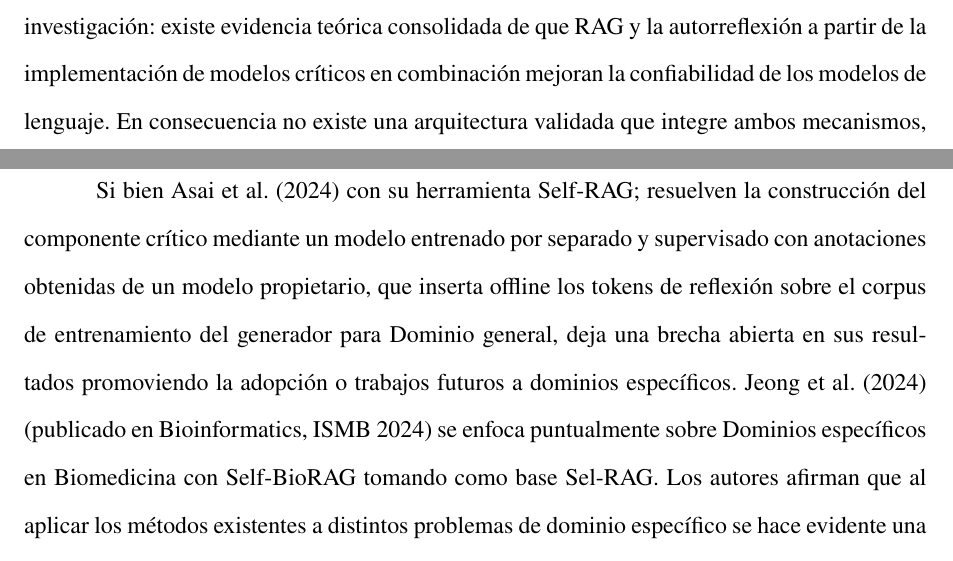
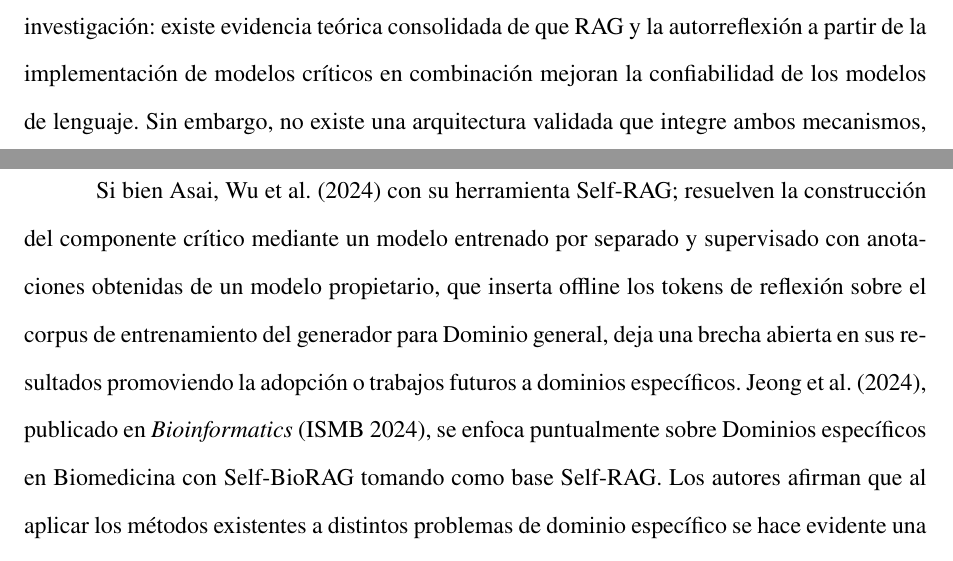
Before and after one commit to yohacin/PERFIL-TESIS, a LaTeX document (PerfilLatexDocument/InductiveLearning-PHD-perfil2.tex, which reads PerfilLatexDocument/contenido/1_Antecedentes.tex, PerfilLatexDocument/contenido/4_Justificacion+Alcance.tex): two parts of pages 10 and 13 of 42, joined at a grey line, cut so that both start at the same text. Compiled offline with pdfLaTeX.

Commit message:
M-12, M-13: corrige citas manuales y el conector del vacio de conocimiento
M-13 (1_Antecedentes.tex:12). El enunciado del vacio de conocimiento decia
'existe evidencia teorica consolidada [...] En consecuencia no existe una
arquitectura validada', estableciendo una relacion causal entre la existencia
de evidencia y la inexistencia de una arquitectura. El conector requerido es
adversativo: pasa a 'Sin embargo, no existe'. Importa porque es el punto donde
se justifica la pertinencia de toda la investigacion.

M-12 (4_Justificacion+Alcance.tex:6). Dos citas estaban escritas a mano como
texto plano, de modo que no quedaban vinculadas a la lista de referencias:

  'Asai et al. (2024)'  -> \textcite{Asai2024_Selfrag}
  'Jeong et al. (2024)' -> \textcite{jeong_improving_2024}

La segunda se reordena para evitar dos parentesis consecutivos: la mencion al
venue pasa a aposicion. Nota: la primera ahora rinde como 'Asai, Wu et al.
(2024)', desambiguacion correcta de biblatex-apa frente a Asai2024_RALMs.

Incluye la errata 'Sel-RAG' -> 'Self-RAG' de la misma oracion.

Co-Authored-By: Claude Opus 5 <noreply@anthropic.com>

```diff
--- a/PerfilLatexDocument/contenido/1_Antecedentes.tex
+++ b/PerfilLatexDocument/contenido/1_Antecedentes.tex
@@ -9,4 +9,4 @@ El crecimiento de una empresa viene acompañado naturalmente de un cierto grado
 Dualbiz SRL, una empresa boliviana de desarrollo de \textit{software} con 18 años de presencia en el mercado local. Dualbiz SRL, en constante crecimiento, enfrenta las dificultades descritas: sus procesos de capacitación y entrenamiento del personal nuevo en las áreas de soporte y desarrollo suelen extenderse más allá de lo previsto, generando retrasos en la ejecución de proyectos, un costo mayor al previsto y un alto costo de oportunidad al posponer la incorporación de nuevos proyectos mientras se resuelven los ya comprometidos. El análisis apriori permite identificar que la carencia real de Dualbiz SRL no es la ausencia de contenido de capacitación personalizado, sino la falta de un mecanismo confiable mediante el cual el personal, tanto nuevo como existente pueda consultar y obtener respuestas fundamentadas sobre el conocimiento operativo ya existente en la organización (procesos internos, decisiones técnicas documentadas, historial de incidencias de soporte), sin exponer información confidencial a servicios de terceros ni requerir una inversión en infraestructura de cómputo que resulta inaccesible para una PyME tecnológica. Esta limitación práctica es consistente con la reportada de forma más general por organizaciones de otros sectores (manufactura, finanzas, salud, servicios profesionales) que gestionan grandes volúmenes de conocimiento interno confidencial sin soluciones de IA accesibles que operen dentro de sus restricciones de privacidad y \textit{hardware}.
 
 
-De la confluencia de ambos antecedentes emerge la esencia del vacío que motiva esta investigación: existe evidencia teórica consolidada de que RAG y la autorreflexión a partir de la implementación de modelos críticos en combinación mejoran la confiabilidad de los modelos de lenguaje. En consecuencia no existe una arquitectura validada que integre ambos mecanismos, ni evidencia empírica de su aplicabilidad contextualizada para el soporte de conocimiento operativo en la industria del \textit{software} como lo es Dualbiz SRL. \textcite{jeong_improving_2024} reportan que la aplicación de estos métodos a problemas de dominio específico revela una generalización deficiente que conduce a recuperar documentos incorrectos y a emitir juicios inexactos, y demuestran que los componentes específicos de dominio (recuperador, corpus documental e instrucciones) resultan necesarios para responder adecuadamente en ese dominio. Tomando el modelo propietario como referencia, evidencia que el crítico de Self-RAG rinde por debajo del crítico adaptado Self-BioRAG.
+De la confluencia de ambos antecedentes emerge la esencia del vacío que motiva esta investigación: existe evidencia teórica consolidada de que RAG y la autorreflexión a partir de la implementación de modelos críticos en combinación mejoran la confiabilidad de los modelos de lenguaje. Sin embargo, no existe una arquitectura validada que integre ambos mecanismos, ni evidencia empírica de su aplicabilidad contextualizada para el soporte de conocimiento operativo en la industria del \textit{software} como lo es Dualbiz SRL. \textcite{jeong_improving_2024} reportan que la aplicación de estos métodos a problemas de dominio específico revela una generalización deficiente que conduce a recuperar documentos incorrectos y a emitir juicios inexactos, y demuestran que los componentes específicos de dominio (recuperador, corpus documental e instrucciones) resultan necesarios para responder adecuadamente en ese dominio. Tomando el modelo propietario como referencia, evidencia que el crítico de Self-RAG rinde por debajo del crítico adaptado Self-BioRAG.
--- a/PerfilLatexDocument/contenido/4_Justificacion+Alcance.tex
+++ b/PerfilLatexDocument/contenido/4_Justificacion+Alcance.tex
@@ -3,7 +3,7 @@
 \subsection*{Justificación teórica}
 El tema abordado es de plena actualidad: el paradigma RAG fue formalizado apenas en 2020 y la integración de mecanismos de autorreflexión en agentes LLM introduciendo modelos críticos es aún más reciente (2023-2025), con un volumen de publicaciones en crecimiento sostenido según se evidenció en el Estudio de Mapeo Sistemático conducido como fase previa de este trabajo. La investigación aportada por la sistematización del conocimiento sobre la intersección de RAG y autorreflexión, un espacio que según se evidencia en el SMS conducido por {\cite{Alcides2026}}; evidenciando un campo insuficientemente explorado por la literatura existente, concentrada mayormente en modelos de lenguaje de gran escala o de dominio general.
 
-Si bien Asai et al. (2024) con su herramienta Self-RAG; resuelven la construcción del componente crítico mediante un modelo entrenado por separado y supervisado con anotaciones obtenidas de un modelo propietario, que inserta offline los tokens de reflexión sobre el corpus de entrenamiento del generador para Dominio general, deja una brecha abierta en sus resultados promoviendo la adopción o trabajos futuros a dominios específicos. Jeong et al. (2024) (publicado en Bioinformatics, ISMB 2024) se enfoca puntualmente sobre Dominios específicos en Biomedicina con Self-BioRAG tomando como base Sel-RAG. Los autores afirman que al aplicar los métodos existentes a distintos problemas de dominio específico se hace evidente una generalización deficiente, que conduce a recuperar documentos incorrectos o a emitir juicios inexactos. La doble consecuencia: no solo falla la recuperación (documentos incorrectos), sino también el juicio (evaluaciones inexactas). La calidad de ese modelo crítico se valida por su concordancia (superior al 90 \% en la mayoría de las categorías de tokens) con las predicciones de referencia del modelo propietario; se trata, por tanto, de una validación dentro de la distribución de datos sobre la que el crítico fue entrenado (Dominio específico).
+Si bien \textcite{Asai2024_Selfrag} con su herramienta Self-RAG; resuelven la construcción del componente crítico mediante un modelo entrenado por separado y supervisado con anotaciones obtenidas de un modelo propietario, que inserta offline los tokens de reflexión sobre el corpus de entrenamiento del generador para Dominio general, deja una brecha abierta en sus resultados promoviendo la adopción o trabajos futuros a dominios específicos. \textcite{jeong_improving_2024}, publicado en \textit{Bioinformatics} (ISMB 2024), se enfoca puntualmente sobre Dominios específicos en Biomedicina con Self-BioRAG tomando como base Self-RAG. Los autores afirman que al aplicar los métodos existentes a distintos problemas de dominio específico se hace evidente una generalización deficiente, que conduce a recuperar documentos incorrectos o a emitir juicios inexactos. La doble consecuencia: no solo falla la recuperación (documentos incorrectos), sino también el juicio (evaluaciones inexactas). La calidad de ese modelo crítico se valida por su concordancia (superior al 90 \% en la mayoría de las categorías de tokens) con las predicciones de referencia del modelo propietario; se trata, por tanto, de una validación dentro de la distribución de datos sobre la que el crítico fue entrenado (Dominio específico).
 
 El trabajo contribuye conceptualmente a establecer las relaciones y compromisos entre confiabilidad del razonamiento, capacidad paramétrica y restricciones de recursos computacionales. La salida que la literatura ofrece a este problema: reentrenar el componente crítico con instrucciones del dominio específico, anotadas mediante llamadas a un modelo propietario. De esta doble incompatibilidad emerge la pregunta que el Modelo Critic-EmpRAG1.0 busca responder: cómo dotar de contexto de dominio específico al componente crítico sin reentrenarlo sobre datos del dominio propietario, anclando su juicio en la evidencia recuperada en tiempo de inferencia o utilizando un Modelo Híbrido para la Autorreflexión.
 
```
